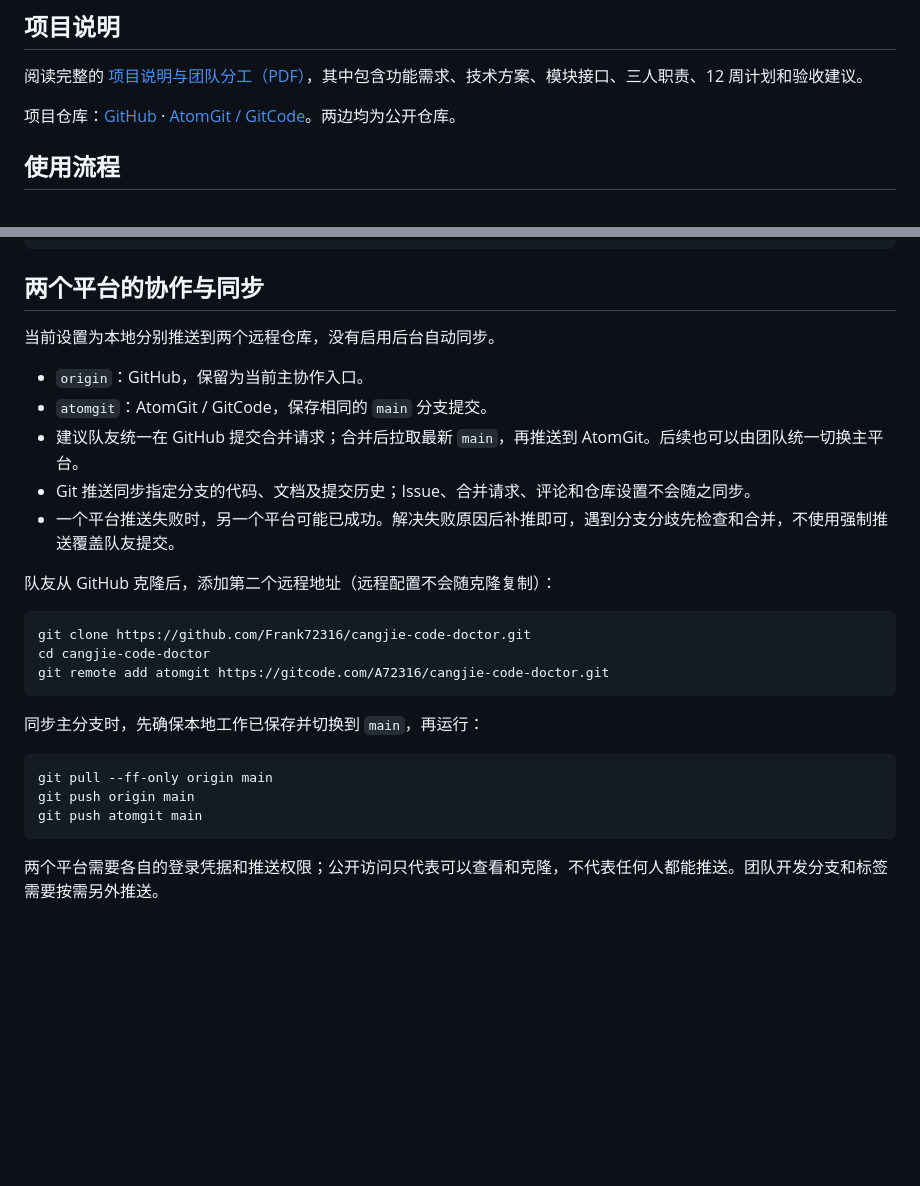
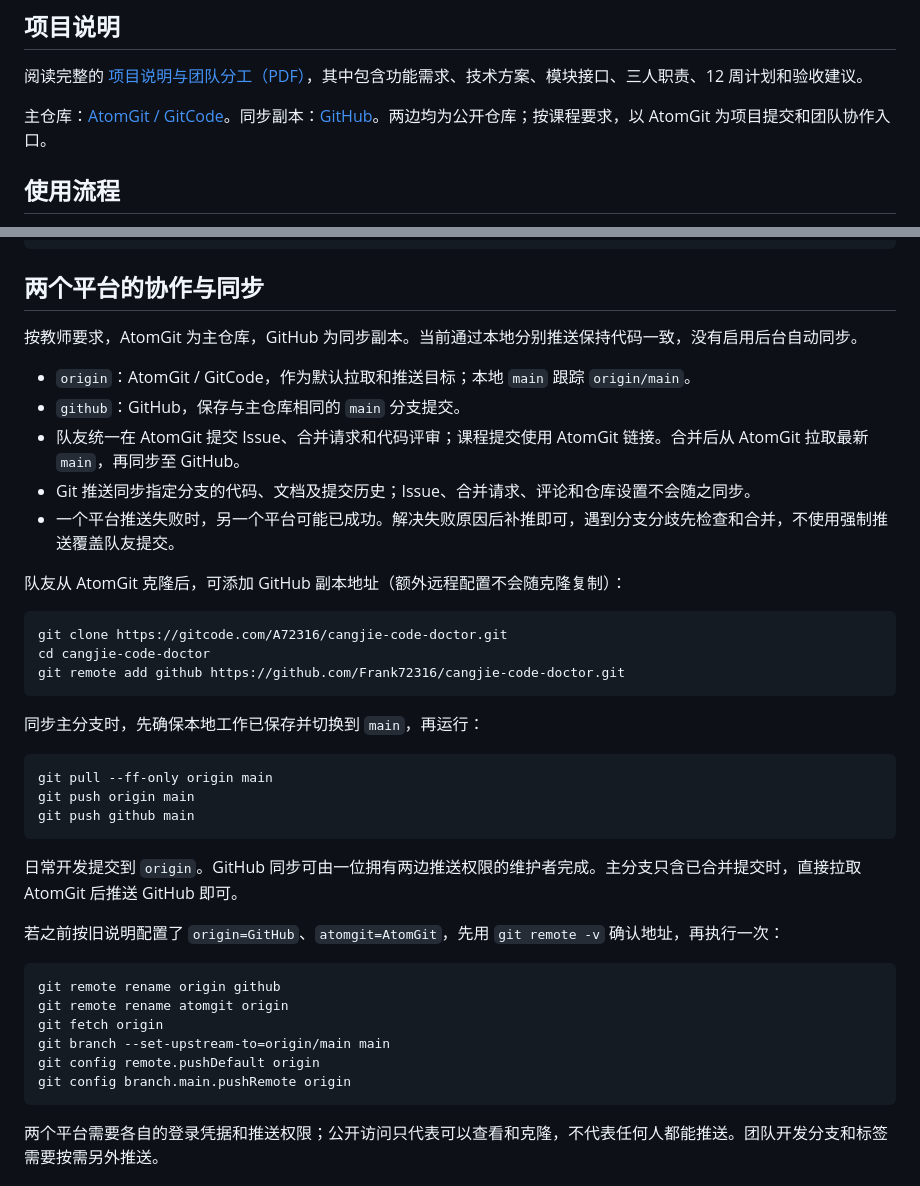
Before and after one commit to Frank72316/cangjie-code-doctor, a Markdown page: README.md, 2 parts joined by grey strips. Rendered like a GitHub page; blank space fills up the shorter version.

Commit message:
docs: make AtomGit the primary collaboration repository

````diff
--- a/README.md
+++ b/README.md
@@ -10,7 +10,7 @@
 
 阅读完整的 [项目说明与团队分工（PDF）](docs/project-brief.pdf)，其中包含功能需求、技术方案、模块接口、三人职责、12 周计划和验收建议。
 
-项目仓库：[GitHub](https://github.com/Frank72316/cangjie-code-doctor) · [AtomGit / GitCode](https://gitcode.com/A72316/cangjie-code-doctor)。两边均为公开仓库。
+主仓库：[AtomGit / GitCode](https://gitcode.com/A72316/cangjie-code-doctor)。同步副本：[GitHub](https://github.com/Frank72316/cangjie-code-doctor)。两边均为公开仓库；按课程要求，以 AtomGit 为项目提交和团队协作入口。
 
 ## 使用流程
 
@@ -97,20 +97,20 @@
 
 ## 两个平台的协作与同步
 
-当前设置为本地分别推送到两个远程仓库，没有启用后台自动同步。
+按教师要求，AtomGit 为主仓库，GitHub 为同步副本。当前通过本地分别推送保持代码一致，没有启用后台自动同步。
 
-- `origin`：GitHub，保留为当前主协作入口。
-- `atomgit`：AtomGit / GitCode，保存相同的 `main` 分支提交。
-- 建议队友统一在 GitHub 提交合并请求；合并后拉取最新 `main`，再推送到 AtomGit。后续也可以由团队统一切换主平台。
+- `origin`：AtomGit / GitCode，作为默认拉取和推送目标；本地 `main` 跟踪 `origin/main`。
+- `github`：GitHub，保存与主仓库相同的 `main` 分支提交。
+- 队友统一在 AtomGit 提交 Issue、合并请求和代码评审；课程提交使用 AtomGit 链接。合并后从 AtomGit 拉取最新 `main`，再同步至 GitHub。
 - Git 推送同步指定分支的代码、文档及提交历史；Issue、合并请求、评论和仓库设置不会随之同步。
 - 一个平台推送失败时，另一个平台可能已成功。解决失败原因后补推即可，遇到分支分歧先检查和合并，不使用强制推送覆盖队友提交。
 
-队友从 GitHub 克隆后，添加第二个远程地址（远程配置不会随克隆复制）：
+队友从 AtomGit 克隆后，可添加 GitHub 副本地址（额外远程配置不会随克隆复制）：
 
 ```sh
-git clone https://github.com/Frank72316/cangjie-code-doctor.git
+git clone https://gitcode.com/A72316/cangjie-code-doctor.git
 cd cangjie-code-doctor
-git remote add atomgit https://gitcode.com/A72316/cangjie-code-doctor.git
+git remote add github https://github.com/Frank72316/cangjie-code-doctor.git
 ```
 
 同步主分支时，先确保本地工作已保存并切换到 `main`，再运行：
@@ -118,7 +118,20 @@ git remote add atomgit https://gitcode.com/A72316/cangjie-code-doctor.git
 ```sh
 git pull --ff-only origin main
 git push origin main
-git push atomgit main
+git push github main
+```
+
+日常开发提交到 `origin`。GitHub 同步可由一位拥有两边推送权限的维护者完成。主分支只含已合并提交时，直接拉取 AtomGit 后推送 GitHub 即可。
+
+若之前按旧说明配置了 `origin=GitHub`、`atomgit=AtomGit`，先用 `git remote -v` 确认地址，再执行一次：
+
+```sh
+git remote rename origin github
+git remote rename atomgit origin
+git fetch origin
+git branch --set-upstream-to=origin/main main
+git config remote.pushDefault origin
+git config branch.main.pushRemote origin
 ```
 
 两个平台需要各自的登录凭据和推送权限；公开访问只代表可以查看和克隆，不代表任何人都能推送。团队开发分支和标签需要按需另外推送。
````
